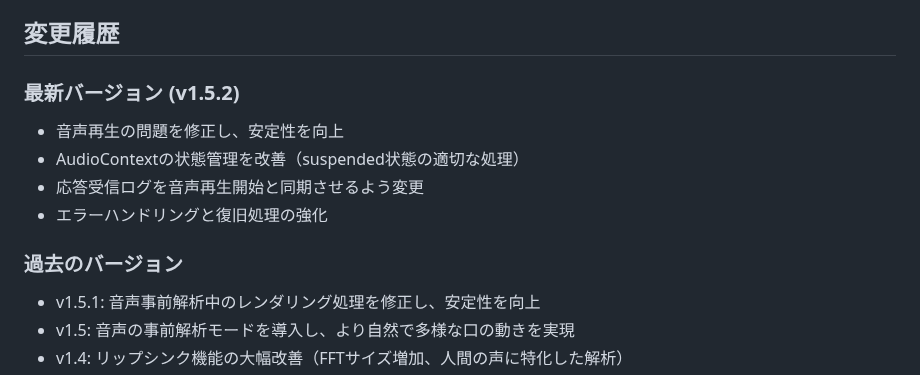
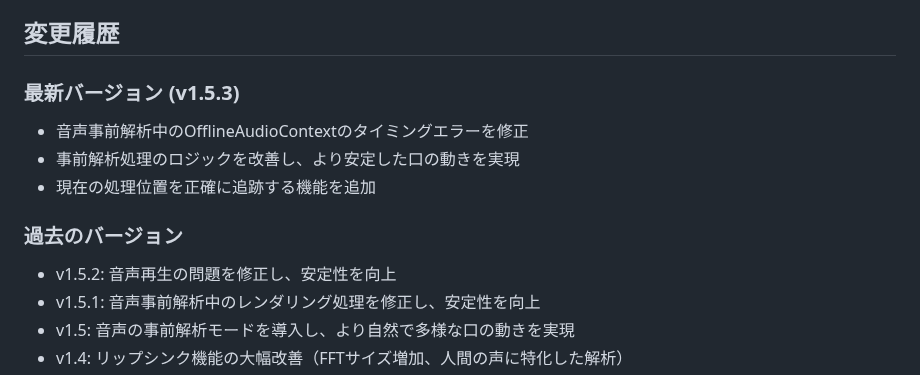
Before and after one commit to mamama6147/live2d-ai-chat, a Markdown page: README.md, the part around the change. GitHub-like rendering.

Commit message:
READMEを更新して変更内容を追加

```diff
--- a/README.md
+++ b/README.md
@@ -171,13 +171,13 @@ const amplifiedValue = Math.min(value * 3.8, 1);
 
 ## 変更履歴
 
-### 最新バージョン (v1.5.2)
-- 音声再生の問題を修正し、安定性を向上
-- AudioContextの状態管理を改善（suspended状態の適切な処理）
-- 応答受信ログを音声再生開始と同期させるよう変更
-- エラーハンドリングと復旧処理の強化
+### 最新バージョン (v1.5.3)
+- 音声事前解析中のOfflineAudioContextのタイミングエラーを修正
+- 事前解析処理のロジックを改善し、より安定した口の動きを実現
+- 現在の処理位置を正確に追跡する機能を追加
 
 ### 過去のバージョン
+- v1.5.2: 音声再生の問題を修正し、安定性を向上
 - v1.5.1: 音声事前解析中のレンダリング処理を修正し、安定性を向上
 - v1.5: 音声の事前解析モードを導入し、より自然で多様な口の動きを実現
 - v1.4: リップシンク機能の大幅改善（FFTサイズ増加、人間の声に特化した解析）
```
